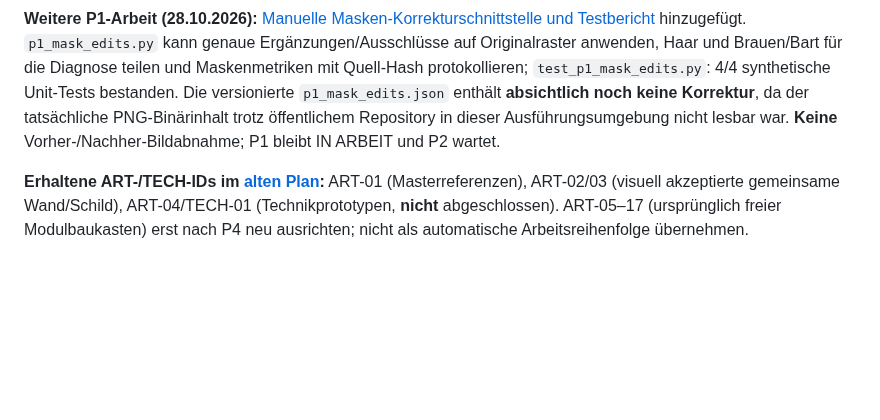
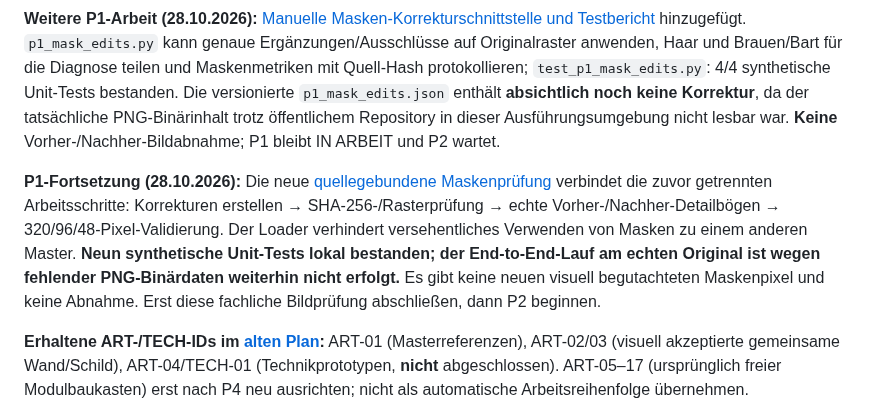
Before and after one commit to philip20794/Trinktribunal, a Markdown page: docs/avatars/NEXT_STEPS.md, the part around one of its changes. GitHub-like rendering; blank space fills up the shorter version.

Commit message:
docs(avatars): track end-to-end P1 mask review plumbing without visual approval

```diff
--- a/docs/avatars/NEXT_STEPS.md
+++ b/docs/avatars/NEXT_STEPS.md
@@ -22,6 +22,8 @@
 
 **Weitere P1-Arbeit (28.10.2026):** [Manuelle Masken-Korrekturschnittstelle und Testbericht](reviews/p1-mask-edit-workbench-2026-10-28.md) hinzugefügt. `p1_mask_edits.py` kann genaue Ergänzungen/Ausschlüsse auf Originalraster anwenden, Haar und Brauen/Bart für die Diagnose teilen und Maskenmetriken mit Quell-Hash protokollieren; `test_p1_mask_edits.py`: 4/4 synthetische Unit-Tests bestanden. Die versionierte `p1_mask_edits.json` enthält **absichtlich noch keine Korrektur**, da der tatsächliche PNG-Binärinhalt trotz öffentlichem Repository in dieser Ausführungsumgebung nicht lesbar war. **Keine** Vorher-/Nachher-Bildabnahme; P1 bleibt IN ARBEIT und P2 wartet.
 
+**P1-Fortsetzung (28.10.2026):** Die neue [quellegebundene Maskenprüfung](reviews/p1-mask-roundtrip-2026-10-28.md) verbindet die zuvor getrennten Arbeitsschritte: Korrekturen erstellen → SHA-256-/Rasterprüfung → echte Vorher-/Nachher-Detailbögen → 320/96/48-Pixel-Validierung. Der Loader verhindert versehentliches Verwenden von Masken zu einem anderen Master. **Neun synthetische Unit-Tests lokal bestanden; der End-to-End-Lauf am echten Original ist wegen fehlender PNG-Binärdaten weiterhin nicht erfolgt.** Es gibt keine neuen visuell begutachteten Maskenpixel und keine Abnahme. Erst diese fachliche Bildprüfung abschließen, dann P2 beginnen.
+
 **Erhaltene ART-/TECH-IDs im [alten Plan](AVATAR_GRAPHICS_PLAN.md):** ART-01 (Masterreferenzen), ART-02/03 (visuell akzeptierte gemeinsame Wand/Schild), ART-04/TECH-01 (Technikprototypen, **nicht** abgeschlossen). ART-05–17 (ursprünglich freier Modulbaukasten) erst nach P4 neu ausrichten; nicht als automatische Arbeitsreihenfolge übernehmen.
 
 ---
```
Also changed, not shown: other parts of docs/avatars/NEXT_STEPS.md (+1 -1 lines).
